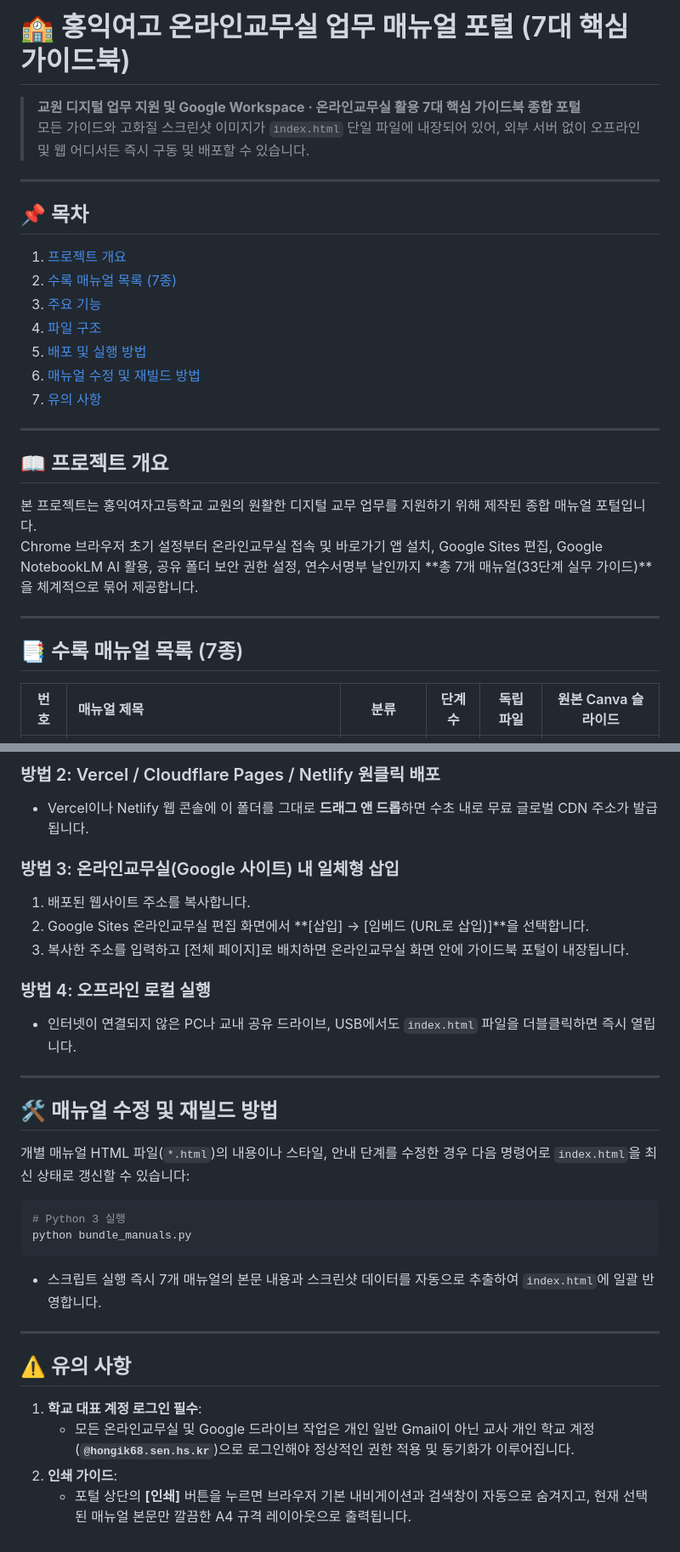
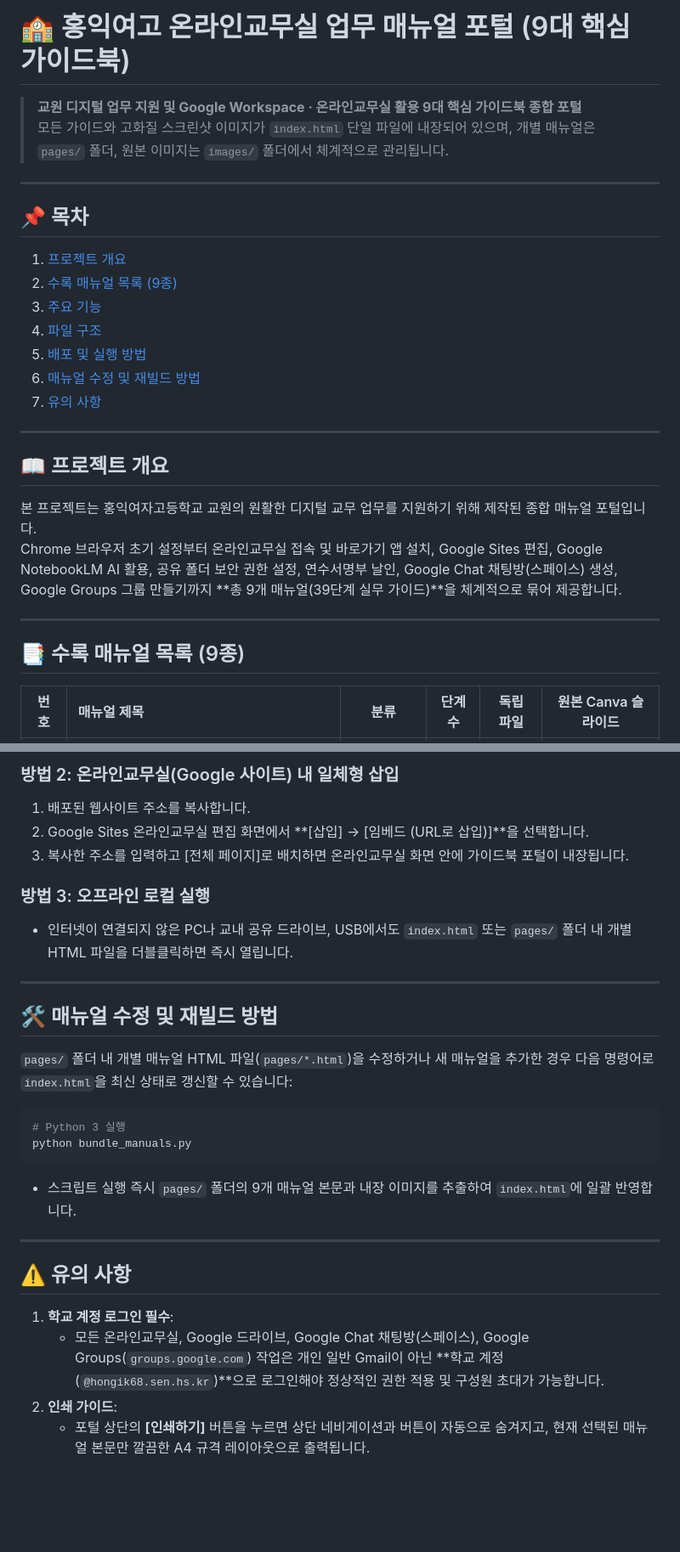
Before and after one commit to schooladmin-ui/manual, a Markdown page: README.md, 2 parts joined by grey strips. Shown at 85% size. GitHub-like rendering; blank space fills up the shorter version.

````diff
--- a/README.md
+++ b/README.md
@@ -1,13 +1,13 @@
-# 🏫 홍익여고 온라인교무실 업무 매뉴얼 포털 (7대 핵심 가이드북)
+# 🏫 홍익여고 온라인교무실 업무 매뉴얼 포털 (9대 핵심 가이드북)
 
-> **교원 디지털 업무 지원 및 Google Workspace · 온라인교무실 활용 7대 핵심 가이드북 종합 포털**
-> 모든 가이드와 고화질 스크린샷 이미지가 `index.html` 단일 파일에 내장되어 있어, 외부 서버 없이 오프라인 및 웹 어디서든 즉시 구동 및 배포할 수 있습니다.
+> **교원 디지털 업무 지원 및 Google Workspace · 온라인교무실 활용 9대 핵심 가이드북 종합 포털**
+> 모든 가이드와 고화질 스크린샷 이미지가 `index.html` 단일 파일에 내장되어 있으며, 개별 매뉴얼은 `pages/` 폴더, 원본 이미지는 `images/` 폴더에서 체계적으로 관리됩니다.
 
 ---
 
 ## 📌 목차
 1. [프로젝트 개요](#-프로젝트-개요)
-2. [수록 매뉴얼 목록 (7종)](#-수록-매뉴얼-목록-7종)
+2. [수록 매뉴얼 목록 (9종)](#-수록-매뉴얼-목록-9종)
 3. [주요 기능](#-주요-기능)
 4. [파일 구조](#-파일-구조)
 5. [배포 및 실행 방법](#-배포-및-실행-방법)
@@ -19,11 +19,11 @@
 ## 📖 프로젝트 개요
 
 본 프로젝트는 홍익여자고등학교 교원의 원활한 디지털 교무 업무를 지원하기 위해 제작된 종합 매뉴얼 포털입니다.
-Chrome 브라우저 초기 설정부터 온라인교무실 접속 및 바로가기 앱 설치, Google Sites 편집, Google NotebookLM AI 활용, 공유 폴더 보안 권한 설정, 연수서명부 날인까지 **총 7개 매뉴얼(33단계 실무 가이드)**을 체계적으로 묶어 제공합니다.
+Chrome 브라우저 초기 설정부터 온라인교무실 접속 및 바로가기 앱 설치, Google Sites 편집, Google NotebookLM AI 활용, 공유 폴더 보안 권한 설정, 연수서명부 날인, Google Chat 채팅방(스페이스) 생성, Google Groups 그룹 만들기까지 **총 9개 매뉴얼(39단계 실무 가이드)**을 체계적으로 묶어 제공합니다.
 
 ---
 
-## 📑 수록 매뉴얼 목록 (7종)
+## 📑 수록 매뉴얼 목록 (9종)
 
 | 번호 | 매뉴얼 제목 | 분류 | 단계 수 | 독립 파일 | 원본 Canva 슬라이드 |
 |:---:|:---|:---:|:---:|:---:|:---:|
@@ -95,33 +111,30 @@ Outputs/
 
-### 방법 2: Vercel / Cloudflare Pages / Netlify 원클릭 배포
-- Vercel이나 Netlify 웹 콘솔에 이 폴더를 그대로 **드래그 앤 드롭**하면 수초 내로 무료 글로벌 CDN 주소가 발급됩니다.
-
-### 방법 3: 온라인교무실(Google 사이트) 내 일체형 삽입
+### 방법 2: 온라인교무실(Google 사이트) 내 일체형 삽입
 1. 배포된 웹사이트 주소를 복사합니다.
 2. Google Sites 온라인교무실 편집 화면에서 **[삽입] → [임베드 (URL로 삽입)]**을 선택합니다.
 3. 복사한 주소를 입력하고 [전체 페이지]로 배치하면 온라인교무실 화면 안에 가이드북 포털이 내장됩니다.
 
-### 방법 4: 오프라인 로컬 실행
-- 인터넷이 연결되지 않은 PC나 교내 공유 드라이브, USB에서도 `index.html` 파일을 더블클릭하면 즉시 열립니다.
+### 방법 3: 오프라인 로컬 실행
+- 인터넷이 연결되지 않은 PC나 교내 공유 드라이브, USB에서도 `index.html` 또는 `pages/` 폴더 내 개별 HTML 파일을 더블클릭하면 즉시 열립니다.
 
 ---
 
 ## 🛠️ 매뉴얼 수정 및 재빌드 방법
 
-개별 매뉴얼 HTML 파일(`*.html`)의 내용이나 스타일, 안내 단계를 수정한 경우 다음 명령어로 `index.html`을 최신 상태로 갱신할 수 있습니다:
+`pages/` 폴더 내 개별 매뉴얼 HTML 파일(`pages/*.html`)을 수정하거나 새 매뉴얼을 추가한 경우 다음 명령어로 `index.html`을 최신 상태로 갱신할 수 있습니다:
 
 ```bash
 # Python 3 실행
 python bundle_manuals.py
 ```
 
-- 스크립트 실행 즉시 7개 매뉴얼의 본문 내용과 스크린샷 데이터를 자동으로 추출하여 `index.html`에 일괄 반영합니다.
+- 스크립트 실행 즉시 `pages/` 폴더의 9개 매뉴얼 본문과 내장 이미지를 추출하여 `index.html`에 일괄 반영합니다.
 
 ---
 
 ## ⚠️ 유의 사항
 
-1. **학교 대표 계정 로그인 필수**:
-   - 모든 온라인교무실 및 Google 드라이브 작업은 개인 일반 Gmail이 아닌 교사 개인 학교 계정(**`@hongik68.sen.hs.kr`**)으로 로그인해야 정상적인 권한 적용 및 동기화가 이루어집니다.
+1. **학교 계정 로그인 필수**:
+   - 모든 온라인교무실, Google 드라이브, Google Chat 채팅방(스페이스), Google Groups(`groups.google.com`) 작업은 개인 일반 Gmail이 아닌 **학교 계정(`@hongik68.sen.hs.kr`)**으로 로그인해야 정상적인 권한 적용 및 구성원 초대가 가능합니다.
 2. **인쇄 가이드**:
-   - 포털 상단의 **[인쇄]** 버튼을 누르면 브라우저 기본 내비게이션과 검색창이 자동으로 숨겨지고, 현재 선택된 매뉴얼 본문만 깔끔한 A4 규격 레이아웃으로 출력됩니다.
+   - 포털 상단의 **[인쇄하기]** 버튼을 누르면 상단 네비게이션과 버튼이 자동으로 숨겨지고, 현재 선택된 매뉴얼 본문만 깔끔한 A4 규격 레이아웃으로 출력됩니다.
````
Also changed, not shown: other parts of README.md (+47 -31 lines).
